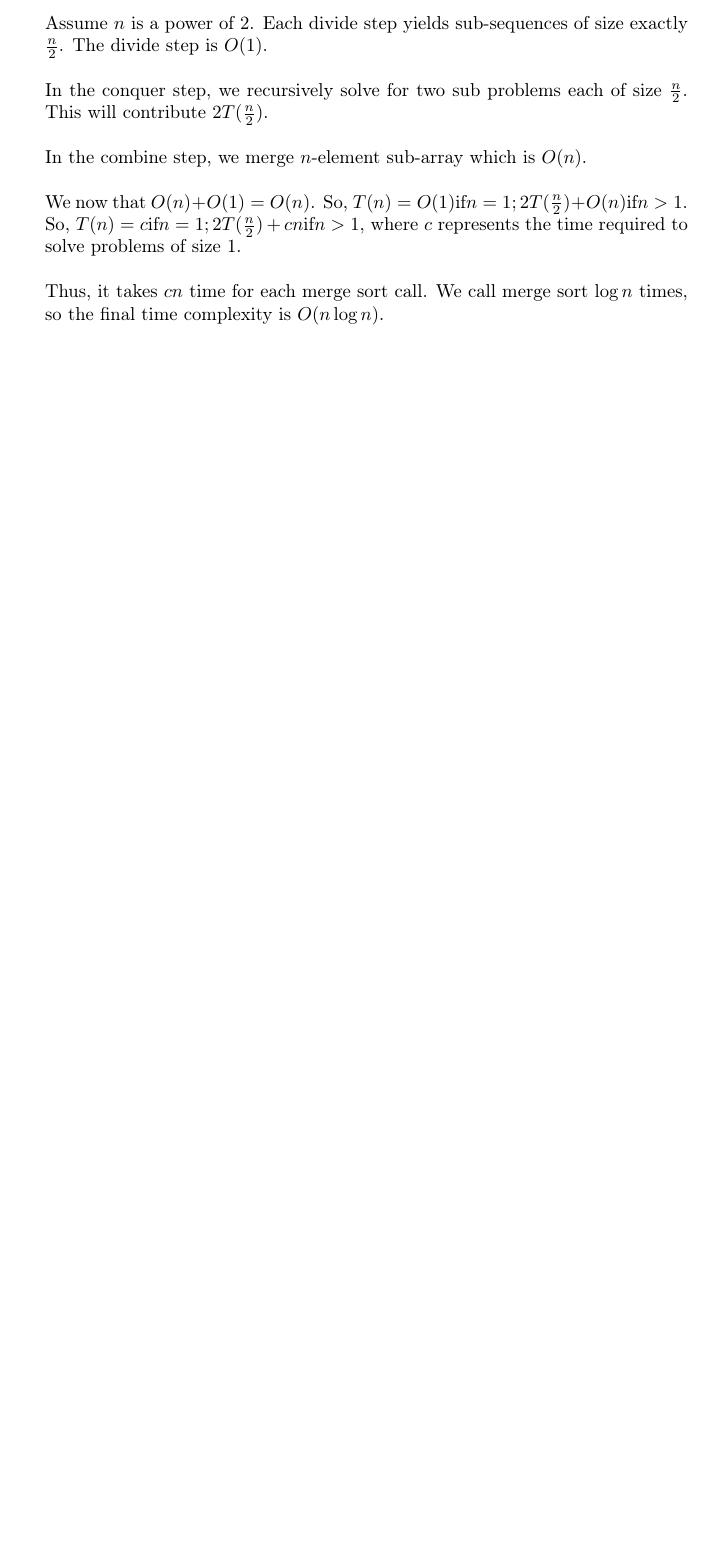
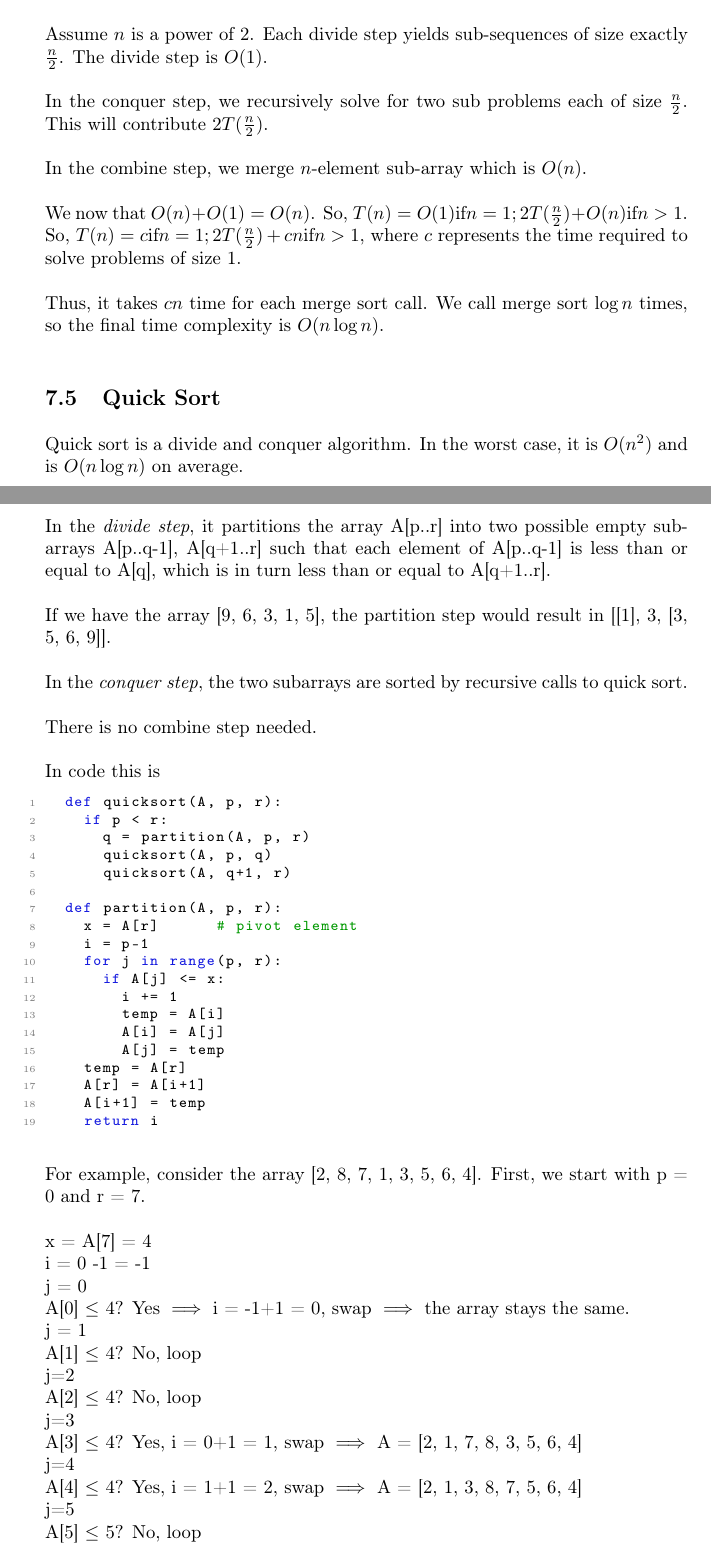
Before and after one commit to JaedenBardati/Subject-Review-Notes, a LaTeX document (computer_science/CS304.tex): part of page 25 of 25 before the commit and two parts of pages 25 and 26 of 27 after it, the two joined at a grey line, cut so that both start at the same text, the shorter picture padded with empty space. Compiled offline with pdfLaTeX.

Commit message:
quick sort

```diff
--- a/computer_science/CS304.tex
+++ b/computer_science/CS304.tex
@@ -1294,3 +1294,56 @@ We now that $O(n) + O(1) = O(n)$. So, $T(n) = O(1) \text{if} n=1; 2T(\frac{n}{2}
 Thus, it takes $cn$ time for each merge sort call. We call merge sort $\log n$ times, so the final time complexity is $O(n \log n)$.\\
 
 
+\subsection{Quick Sort}\bigbreak
+
+Quick sort is a divide and conquer algorithm. In the worst case, it is $O(n^2)$ and is $O(n\log n)$ on average. \\
+
+In the \textit{divide step}, it partitions the array A[p..r] into two possible empty sub-arrays A[p..q-1], A[q+1..r] such that each element of A[p..q-1] is less than or equal to A[q], which is in turn less than or equal to A[q+1..r].\\
+
+If we have the array [9, 6, 3, 1, 5], the partition step would result in [[1], 3, [3, 5, 6, 9]]. \\
+
+In the \textit{conquer step}, the two subarrays are sorted by recursive calls to quick sort.\\
+
+There is no combine step needed.\\
+
+In code this is
+
+\begin{lstlisting}
+	def quicksort(A, p, r):
+		if p < r:
+			q = partition(A, p, r)
+			quicksort(A, p, q)
+			quicksort(A, q+1, r)
+
+	def partition(A, p, r):
+		x = A[r]      # pivot element
+		i = p-1
+		for j in range(p, r):
+			if A[j] <= x:
+				i += 1
+				temp = A[i]
+				A[i] = A[j]
+				A[j] = temp
+		temp = A[r]
+		A[r] = A[i+1]
+		A[i+1] = temp
+		return i
+\end{lstlisting}\bigbreak
+
+For example, consider the array [2, 8, 7, 1, 3, 5, 6, 4]. First, we start with p = 0 and r = 7. \\
+
+x = A[7] = 4\\
+i = 0 -1 = -1\\
+j = 0\\
+A[0] $\leq$ 4? Yes $\implies$ i = -1+1 = 0, swap $\implies$ the array stays the same.\\
+j = 1\\
+A[1] $\leq$ 4? No, loop\\
+j=2\\
+A[2] $\leq$ 4? No, loop\\
+j=3\\
+A[3] $\leq$ 4? Yes, i = 0+1 = 1, swap $\implies$ A = [2, 1, 7, 8, 3, 5, 6, 4]\\
+j=4\\
+A[4] $\leq$ 4? Yes, i = 1+1 = 2, swap $\implies$ A = [2, 1, 3, 8, 7, 5, 6, 4]\\
+j=5\\
+A[5] $\leq$ 5? No, loop\\
+j=6\\
```
Also changed, not shown: computer_science/CS304.pdf, computer_science/CS304.tex (19 more changed lines).
